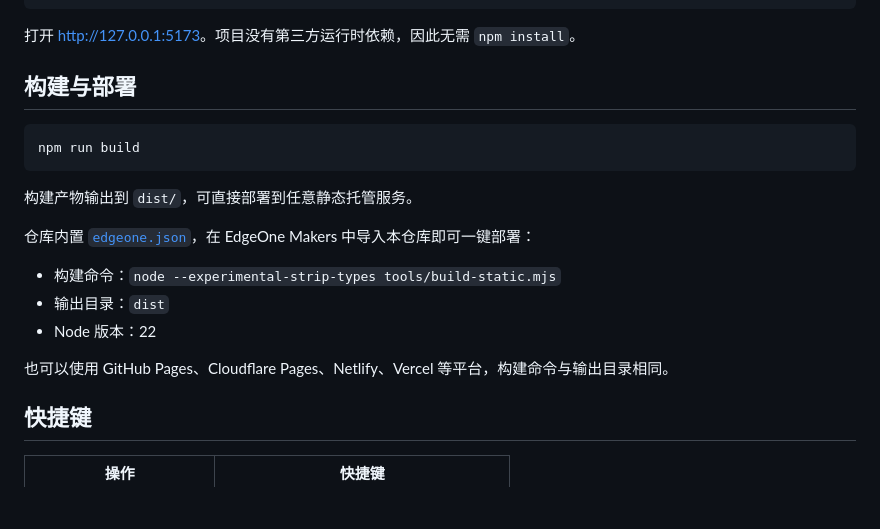
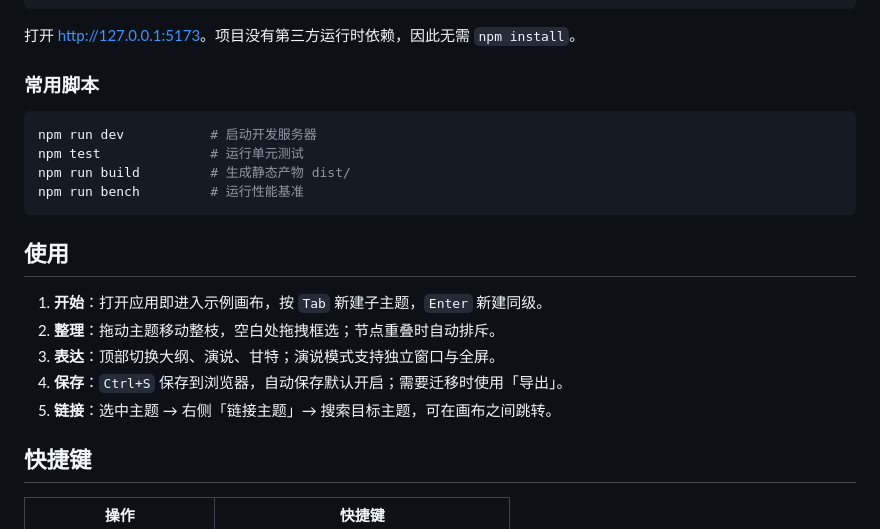
Before and after one commit to iCxin/WeaveMind, a Markdown page: README.md, the part around one of its changes. GitHub-like rendering; blank space fills up the shorter version.

````diff
--- a/README.md
+++ b/README.md
@@ -33,21 +83,22 @@ npm run dev
 
 打开 <http://127.0.0.1:5173>。项目没有第三方运行时依赖，因此无需 `npm install`。
 
-## 构建与部署
+### 常用脚本
 
 ```bash
-npm run build
+npm run dev           # 启动开发服务器
+npm test              # 运行单元测试
+npm run build         # 生成静态产物 dist/
+npm run bench         # 运行性能基准
 ```
 
-构建产物输出到 `dist/`，可直接部署到任意静态托管服务。
+## 使用
 
-仓库内置 [`edgeone.json`](./edgeone.json)，在 EdgeOne Makers 中导入本仓库即可一键部署：
-
-- 构建命令：`node --experimental-strip-types tools/build-static.mjs`
-- 输出目录：`dist`
-- Node 版本：22
-
-也可以使用 GitHub Pages、Cloudflare Pages、Netlify、Vercel 等平台，构建命令与输出目录相同。
+1. **开始**：打开应用即进入示例画布，按 `Tab` 新建子主题，`Enter` 新建同级。
+2. **整理**：拖动主题移动整枝，空白处拖拽框选；节点重叠时自动排斥。
+3. **表达**：顶部切换大纲、演说、甘特；演说模式支持独立窗口与全屏。
+4. **保存**：`Ctrl+S` 保存到浏览器，自动保存默认开启；需要迁移时使用「导出」。
+5. **链接**：选中主题 → 右侧「链接主题」→ 搜索目标主题，可在画布之间跳转。
 
 ## 快捷键
 
````
Also changed, not shown: other parts of README.md (+123 -28 lines), README.en.md (added, +99 -0 lines), assets/screenshot-map.jpg (added), assets/screenshot-outline.jpg (added), 6 other files.
